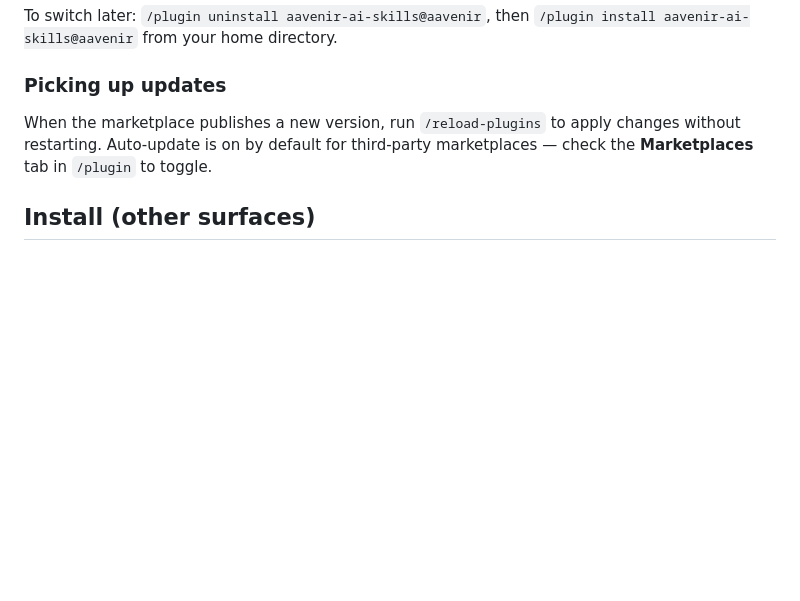
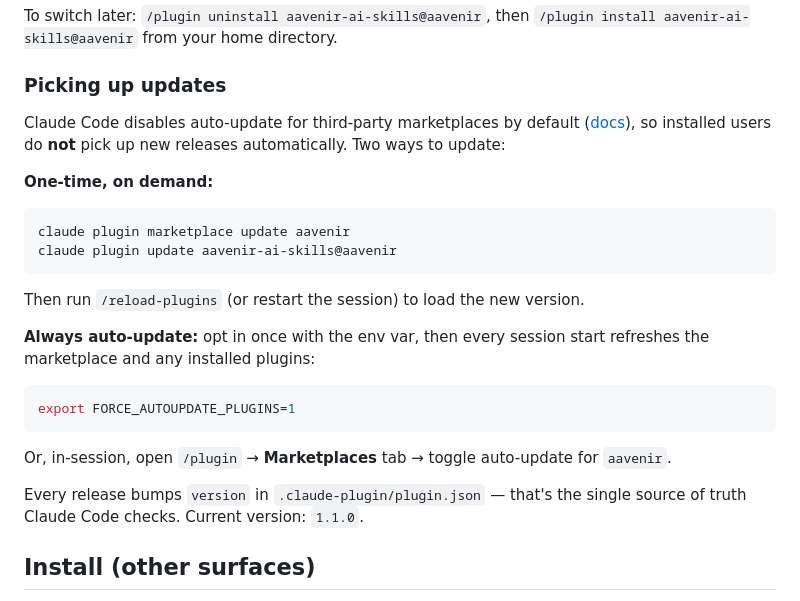
Before and after one commit to growthgpt/aavenir-ai-skills, a Markdown page: README.md, the part around the change. GitHub-like rendering; blank space fills up the shorter version.

Commit message:
docs(install): correct auto-update default for third-party marketplaces
Third-party marketplaces (ours included) have auto-update disabled by
default per the official Claude Code docs — the previous wording told
installers the opposite. Replace the single-sentence section with the
explicit on-demand commands, the FORCE_AUTOUPDATE_PLUGINS opt-in, and a
pointer to the version field as the upgrade trigger.

Co-Authored-By: Claude Opus 4.7 <noreply@anthropic.com>

````diff
--- a/README.md
+++ b/README.md
@@ -68,7 +68,26 @@ To switch later: `/plugin uninstall aavenir-ai-skills@aavenir`, then `/plugin in
 
 ### Picking up updates
 
-When the marketplace publishes a new version, run `/reload-plugins` to apply changes without restarting. Auto-update is on by default for third-party marketplaces — check the **Marketplaces** tab in `/plugin` to toggle.
+Claude Code disables auto-update for third-party marketplaces by default ([docs](https://code.claude.com/docs/en/discover-plugins)), so installed users do **not** pick up new releases automatically. Two ways to update:
+
+**One-time, on demand:**
+
+```
+claude plugin marketplace update aavenir
+claude plugin update aavenir-ai-skills@aavenir
+```
+
+Then run `/reload-plugins` (or restart the session) to load the new version.
+
+**Always auto-update:** opt in once with the env var, then every session start refreshes the marketplace and any installed plugins:
+
+```bash
+export FORCE_AUTOUPDATE_PLUGINS=1
+```
+
+Or, in-session, open `/plugin` → **Marketplaces** tab → toggle auto-update for `aavenir`.
+
+Every release bumps `version` in `.claude-plugin/plugin.json` — that's the single source of truth Claude Code checks. Current version: `1.1.0`.
 
 ## Install (other surfaces)
 
````
